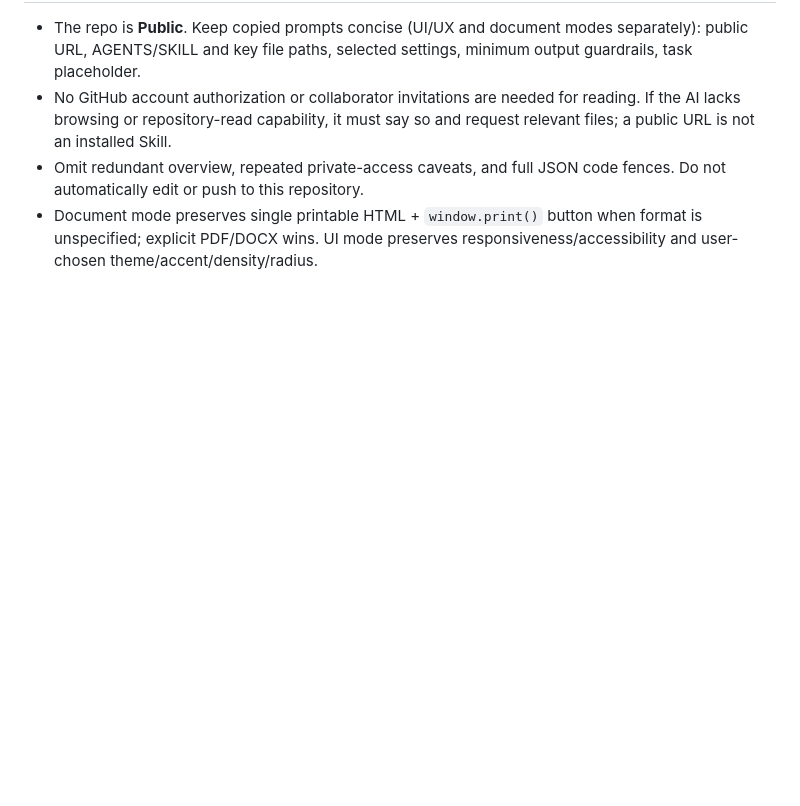
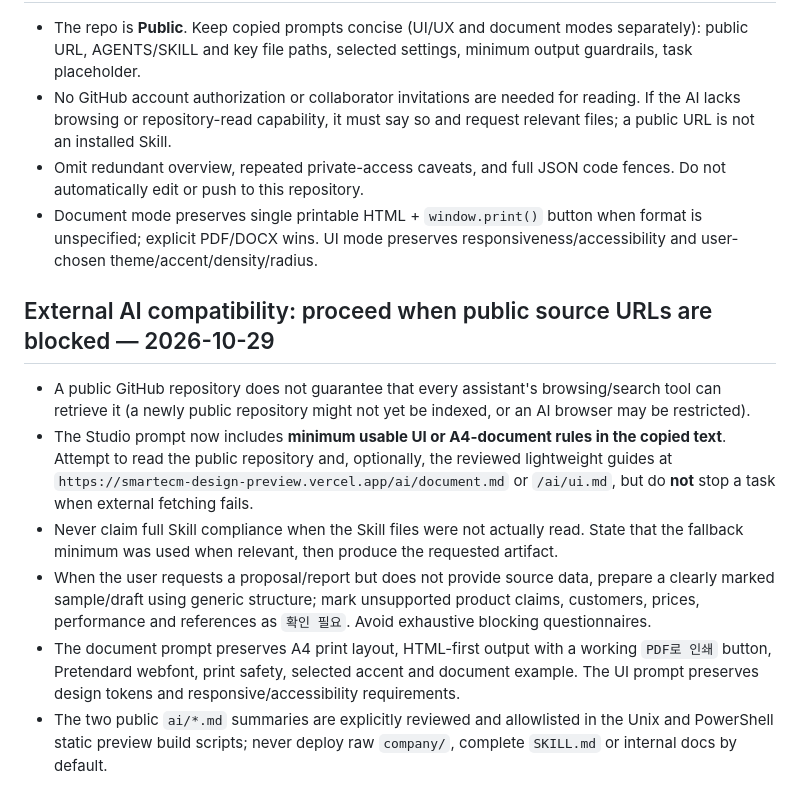
Before and after one commit to 2hansl-wenit/smartecm-design-system, a Markdown page: SKILL.md, the part around the change. GitHub-like rendering; blank space fills up the shorter version.

Commit message:
Document resilient public AI prompting and optional Vercel Markdown guides

```diff
--- a/SKILL.md
+++ b/SKILL.md
@@ -210,3 +210,12 @@ The Studio's AI prompt copy control provides a **work type selector**: automatic
 - No GitHub account authorization or collaborator invitations are needed for reading. If the AI lacks browsing or repository-read capability, it must say so and request relevant files; a public URL is not an installed Skill.
 - Omit redundant overview, repeated private-access caveats, and full JSON code fences. Do not automatically edit or push to this repository.
 - Document mode preserves single printable HTML + `window.print()` button when format is unspecified; explicit PDF/DOCX wins. UI mode preserves responsiveness/accessibility and user-chosen theme/accent/density/radius.
+
+## External AI compatibility: proceed when public source URLs are blocked — 2026-10-29
+
+- A public GitHub repository does not guarantee that every assistant's browsing/search tool can retrieve it (a newly public repository might not yet be indexed, or an AI browser may be restricted).
+- The Studio prompt now includes **minimum usable UI or A4-document rules in the copied text**. Attempt to read the public repository and, optionally, the reviewed lightweight guides at `https://smartecm-design-preview.vercel.app/ai/document.md` or `/ai/ui.md`, but do **not** stop a task when external fetching fails.
+- Never claim full Skill compliance when the Skill files were not actually read. State that the fallback minimum was used when relevant, then produce the requested artifact.
+- When the user requests a proposal/report but does not provide source data, prepare a clearly marked sample/draft using generic structure; mark unsupported product claims, customers, prices, performance and references as `확인 필요`. Avoid exhaustive blocking questionnaires.
+- The document prompt preserves A4 print layout, HTML-first output with a working `PDF로 인쇄` button, Pretendard webfont, print safety, selected accent and document example. The UI prompt preserves design tokens and responsive/accessibility requirements.
+- The two public `ai/*.md` summaries are explicitly reviewed and allowlisted in the Unix and PowerShell static preview build scripts; never deploy raw `company/`, complete `SKILL.md` or internal docs by default.
```
